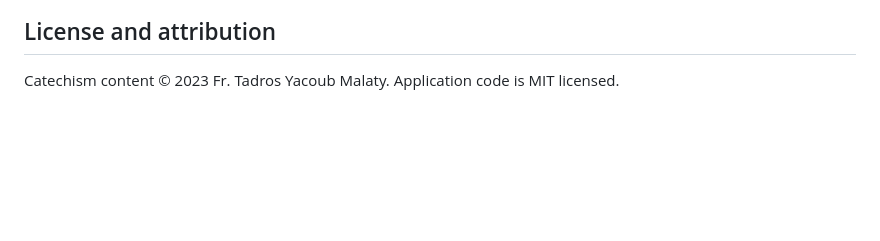
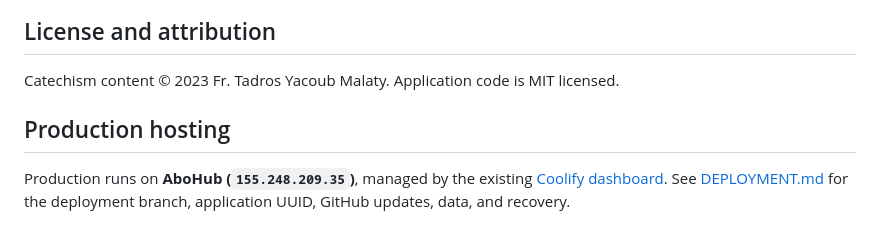
Before and after one commit to boco-cyber/coptic-catechism, a Markdown page: README.md, the part around the change. GitHub-like rendering; blank space fills up the shorter version.

Commit message:
Document AboHub production hosting and GitHub deployment routing

```diff
--- a/README.md
+++ b/README.md
@@ -189,3 +189,10 @@ required for local development.
 
 Catechism content © 2023 Fr. Tadros Yacoub Malaty. Application code is MIT
 licensed.
+
+
+## Production hosting
+
+Production runs on **AboHub (`155.248.209.35`)**, managed by the existing
+[Coolify dashboard](https://hub.copticfaith.org). See [DEPLOYMENT.md](DEPLOYMENT.md)
+for the deployment branch, application UUID, GitHub updates, data, and recovery.
```
Also changed, not shown: DEPLOYMENT.md (added, +30 -0 lines), docs/oracle-deployment.md (+13 -0 lines).
